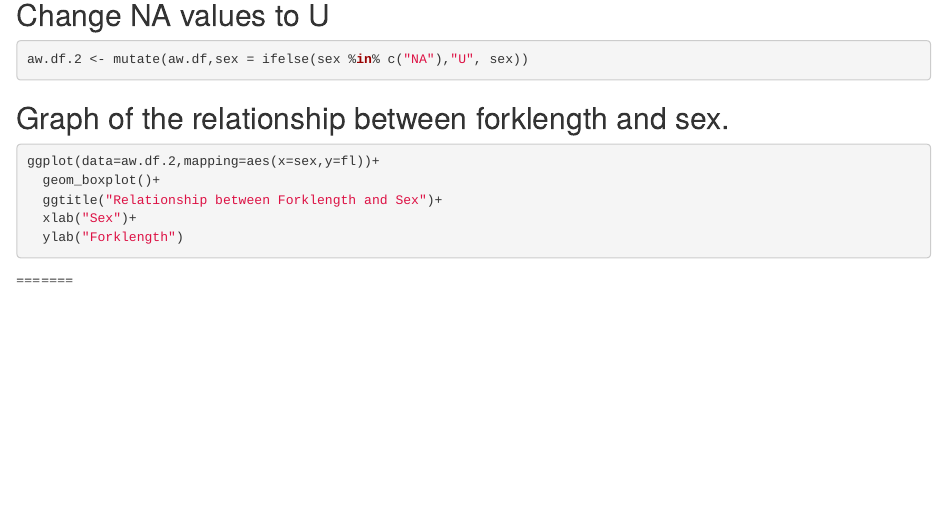
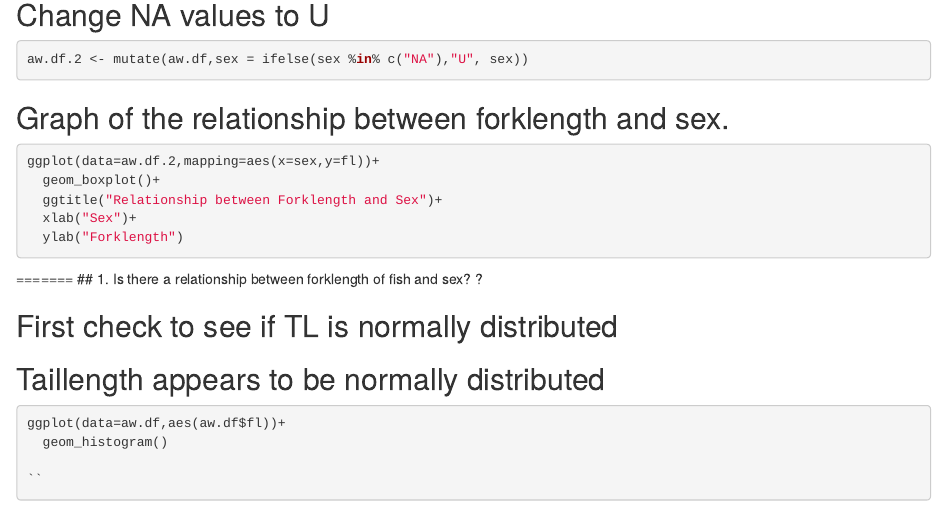
Before and after one commit to jessielilly/alewife, an R Markdown document (Rmd/updatedproject.Rmd): the page in a window 1100 px wide, from 2600 px down. Rendered offline with R 4.5, knitr and Pandoc, with nearby package versions; the code chunks are not run, so their results and figures are left out.

Commit message:
Histogram

````diff
--- a/Rmd/updatedproject.Rmd
+++ b/Rmd/updatedproject.Rmd
@@ -196,3 +196,13 @@ ggplot(data=aw.df.2,mapping=aes(x=sex,y=fl))+
 ```
 
 =======
+## 1. Is there a relationship between forklength of fish and sex? ?
+
+## First check to see if TL is normally distributed
+## Taillength appears to be normally distributed
+
+```{r}
+ggplot(data=aw.df,aes(aw.df$fl))+
+  geom_histogram()
+
+``
````
